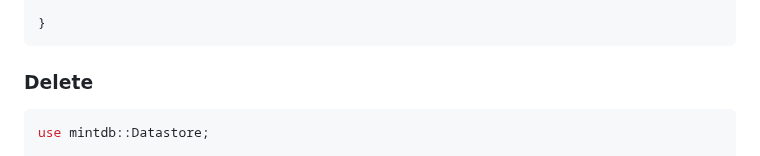
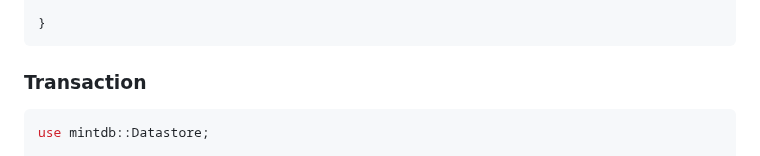
Before and after one commit to erodriguez000/mintdb, a Markdown page: lib/README.md, the part around the change. GitHub-like rendering.

Commit message:
Updated lib README

````diff
--- a/lib/README.md
+++ b/lib/README.md
@@ -153,7 +153,7 @@ async fn main() -> Result<(), mintdb::err::Error> {
 
 }
 ```
-### Delete
+### Transaction
 
 ```rs
 use mintdb::Datastore;
````
